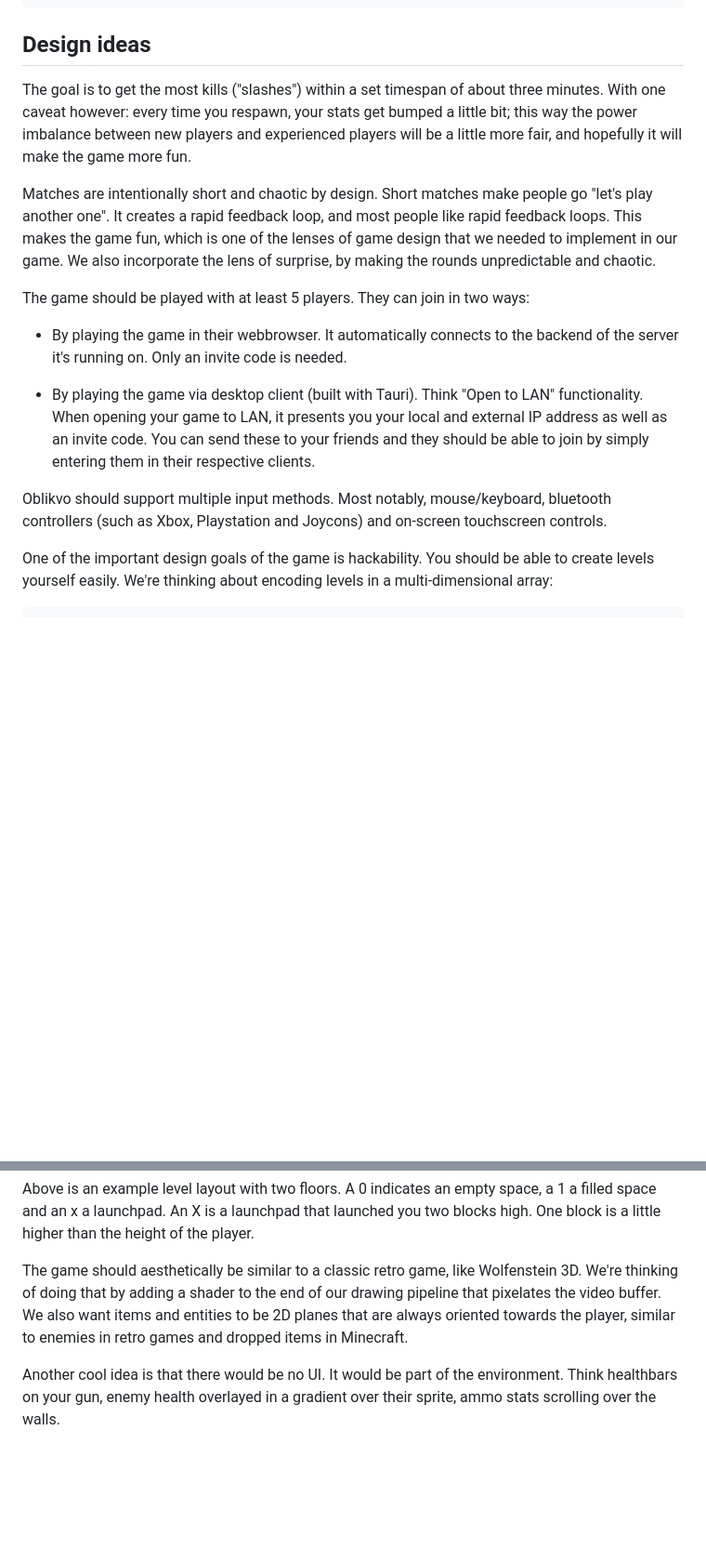
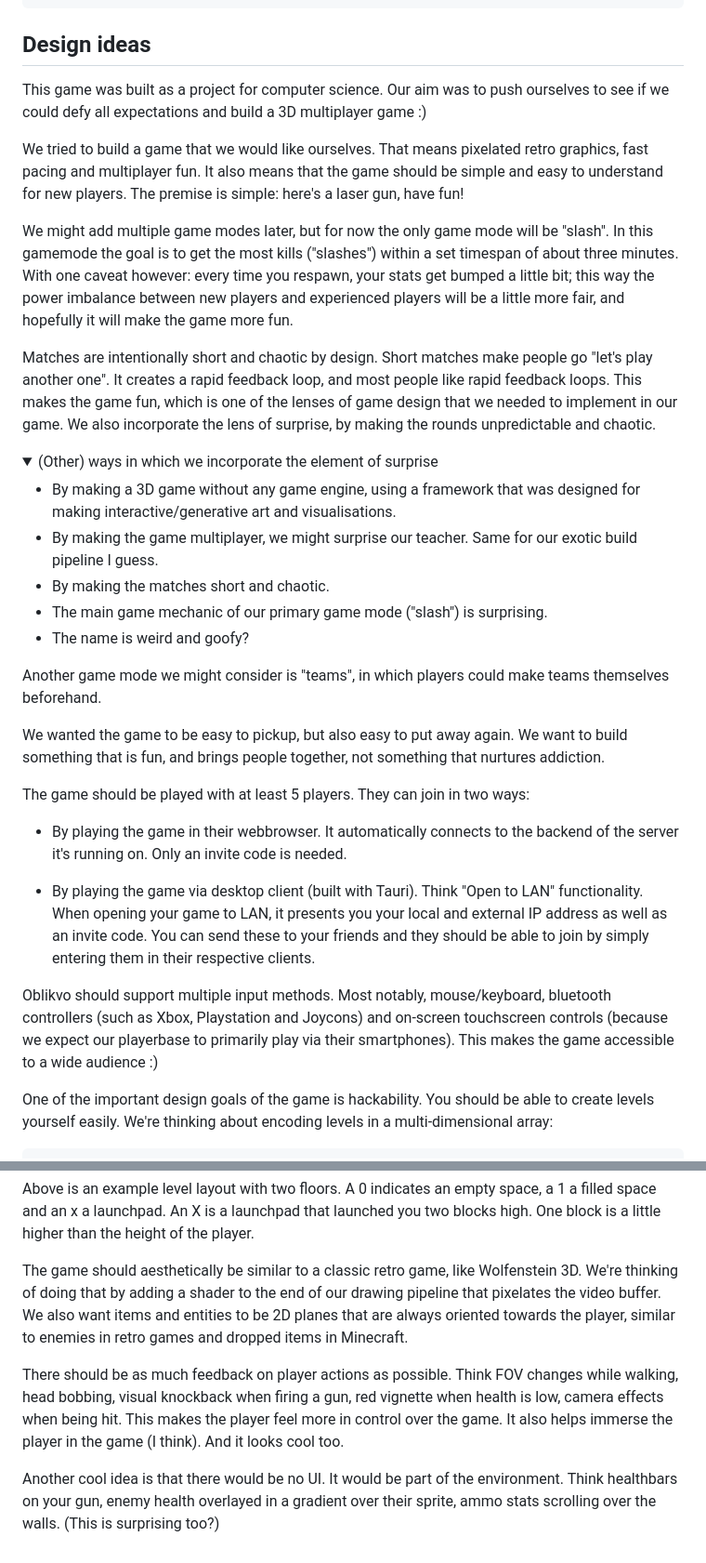
Before and after one commit to dupunkto/oblikvo, a Markdown page: README.md, 2 parts joined by grey strips. Shown at 93% size. Drawn GitHub-style; folded sections open; blank space fills up the shorter version.

```diff
--- a/README.md
+++ b/README.md
@@ -30,10 +30,21 @@ bake dev
 
 ## Design ideas
 
-The goal is to get the most kills ("slashes") within a set timespan of about three
-minutes. With one caveat however: every time you respawn, your stats get bumped
-a little bit; this way the power imbalance between new players and experienced
-players will be a little more fair, and hopefully it will make the game more fun.
+This game was built as a project for computer science. Our aim was to push
+ourselves to see if we could defy all expectations and build a 3D multiplayer
+game :)
+
+We tried to build a game that we would like ourselves. That means pixelated
+retro graphics, fast pacing and multiplayer fun. It also means that the game
+should be simple and easy to understand for new players. The premise is simple:
+here's a laser gun, have fun!
+
+We might add multiple game modes later, but for now the only game mode will be
+"slash". In this gamemode the goal is to  get the most kills ("slashes") within
+a set timespan of about three minutes. With one caveat however: every time you
+respawn, your stats get bumped a little bit; this way the power imbalance between
+new players and experienced players will be a little more fair, and hopefully
+it will make the game more fun.
 
 Matches are intentionally short and chaotic by design. Short matches make
 people go "let's play another one". It creates a rapid feedback loop, and
@@ -41,6 +52,37 @@ most people like rapid feedback loops. This makes the game fun, which is one
 of the lenses of game design that we needed to implement in our game. We also
 incorporate the lens of surprise, by making the rounds unpredictable and
 chaotic.
+
+<details>
+  <summary>(Other) ways in which we incorporate the element of surprise</summary>
+
+  <ul>
+    <li>
+      By making a 3D game without any game engine, using a framework that was
+      designed for making interactive/generative art and visualisations.
+    </li>
+    <li>
+      By making the game multiplayer, we might surprise our teacher. Same for
+      our exotic build pipeline I guess.
+    </li>
+    <li>
+      By making the matches short and chaotic.
+    </li>
+    <li>
+      The main game mechanic of our primary game mode ("slash") is surprising.
+    </li>
+    <li>
+      The name is weird and goofy?
+    </li>
+  </ul>
+</details>
+
+Another game mode we might consider is "teams", in which players could make teams
+themselves beforehand.
+
+We wanted the game to be easy to pickup, but also easy to put away again.
+We want to build something that is fun, and brings people together, not
+something that nurtures addiction.
 
 The game should be played with at least 5 players. They can join in two ways:
 
@@ -55,7 +97,8 @@ The game should be played with at least 5 players. They can join in two ways:
 
 Oblikvo should support multiple input methods. Most notably, mouse/keyboard,
 bluetooth controllers (such as Xbox, Playstation and Joycons) and on-screen
-touchscreen controls.
+touchscreen controls (because we expect our playerbase to primarily play via
+their smartphones). This makes the game accessible to a wide audience :)
 
 One of the important design goals of the game is hackability. You should be
 able to create levels yourself easily. We're thinking about encoding levels in
@@ -91,6 +134,13 @@ our drawing pipeline that pixelates the video buffer. We also want items and
 entities to be 2D planes that are always oriented towards the player, similar
 to enemies in retro games and dropped items in Minecraft.
 
+There should be as much feedback on player actions as possible. Think FOV
+changes while walking, head bobbing, visual knockback when firing a gun,
+red vignette when health is low, camera effects when being hit. This makes the
+player feel more in control over the game. It also helps immerse the player in the
+game (I think). And it looks cool too.
+
 Another cool idea is that there would be no UI. It would be part of the
 environment. Think healthbars on your gun, enemy health overlayed in a
 gradient over their sprite, ammo stats scrolling over the walls.
+(This is surprising too?)
```
